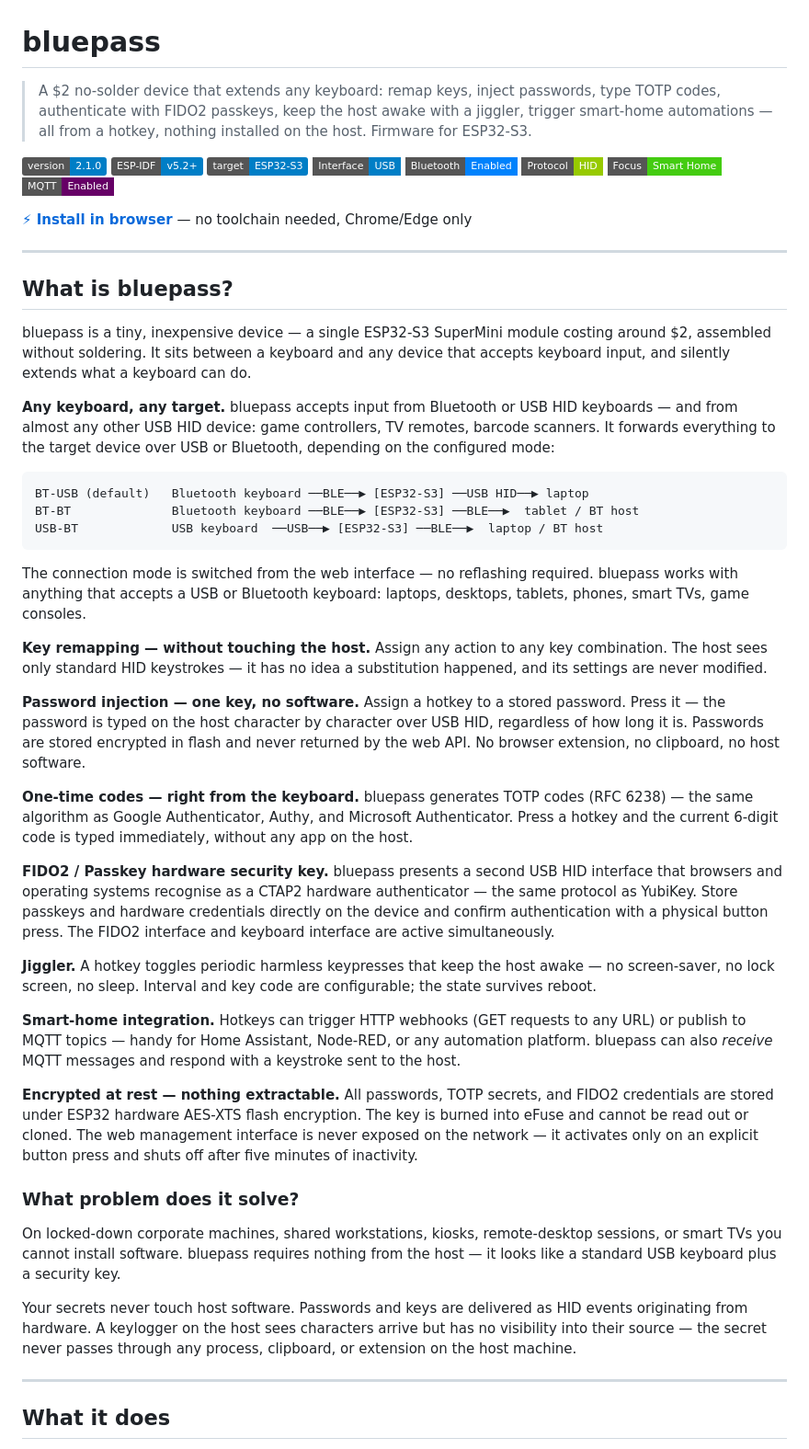
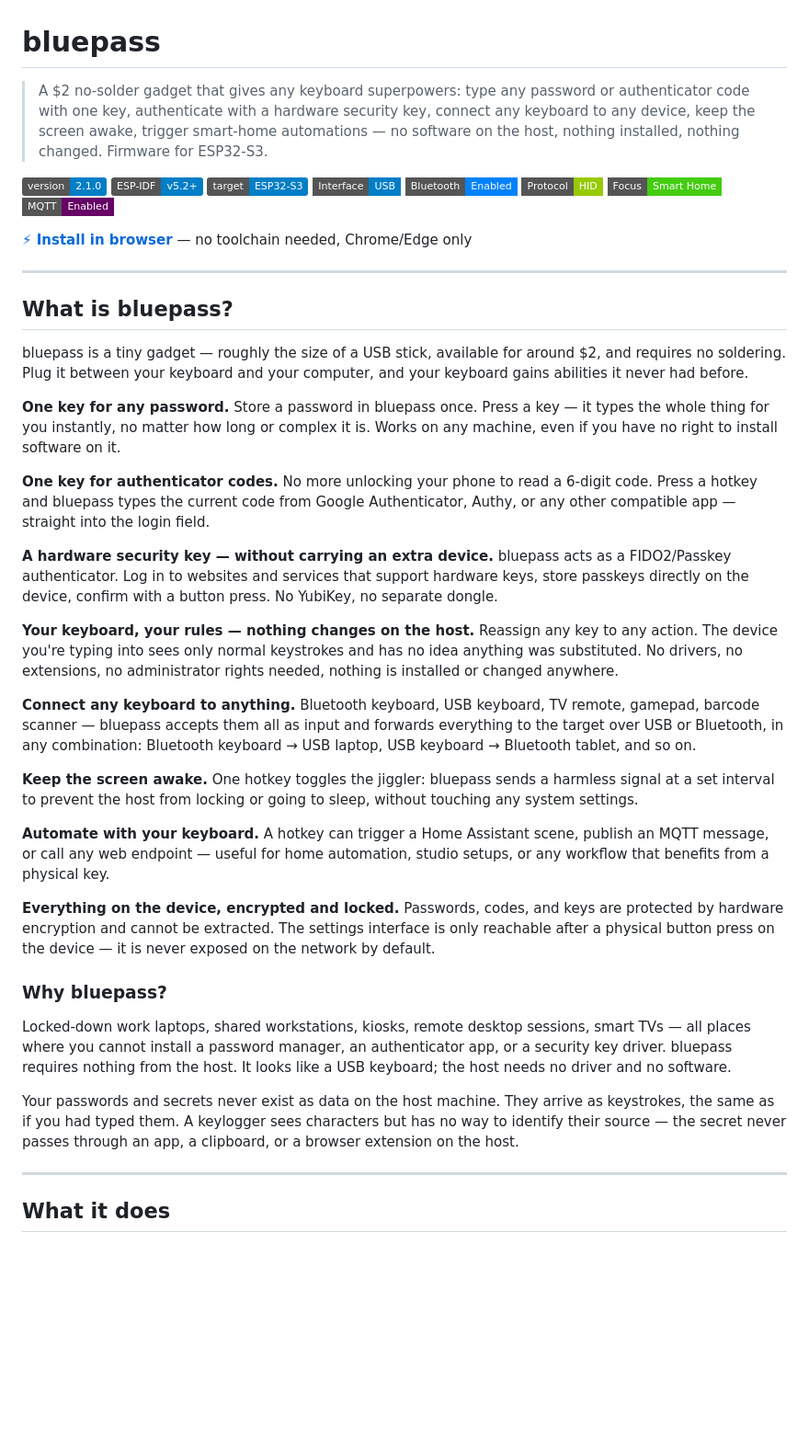
Before and after one commit to mykobzar/bluepass, a Markdown page: README.md, the part around the change. Shown at 92% size. GitHub-like rendering; badges without logos; blank space fills up the shorter version.

Commit message:
docs: human-first rewrite of intro — benefits language, no jargon in headers
Co-Authored-By: Claude Sonnet 4.6 <noreply@anthropic.com>

````diff
--- a/README.md
+++ b/README.md
@@ -1,6 +1,6 @@
 # bluepass
 
-> A $2 no-solder device that extends any keyboard: remap keys, inject passwords, type TOTP codes, authenticate with FIDO2 passkeys, keep the host awake with a jiggler, trigger smart-home automations — all from a hotkey, nothing installed on the host. Firmware for ESP32-S3.
+> A $2 no-solder gadget that gives any keyboard superpowers: type any password or authenticator code with one key, authenticate with a hardware security key, connect any keyboard to any device, keep the screen awake, trigger smart-home automations — no software on the host, nothing installed, nothing changed. Firmware for ESP32-S3.
 
 ![Version](https://img.shields.io/badge/version-2.1.0-blue)
 ![ESP-IDF](https://img.shields.io/badge/ESP--IDF-v5.2%2B-blue)
@@ -18,37 +18,29 @@
 
 ## What is bluepass?
 
-bluepass is a tiny, inexpensive device — a single ESP32-S3 SuperMini module costing around $2, assembled without soldering. It sits between a keyboard and any device that accepts keyboard input, and silently extends what a keyboard can do.
+bluepass is a tiny gadget — roughly the size of a USB stick, available for around $2, and requires no soldering. Plug it between your keyboard and your computer, and your keyboard gains abilities it never had before.
 
-**Any keyboard, any target.** bluepass accepts input from Bluetooth or USB HID keyboards — and from almost any other USB HID device: game controllers, TV remotes, barcode scanners. It forwards everything to the target device over USB or Bluetooth, depending on the configured mode:
+**One key for any password.** Store a password in bluepass once. Press a key — it types the whole thing for you instantly, no matter how long or complex it is. Works on any machine, even if you have no right to install software on it.
 
-```
-BT-USB (default)   Bluetooth keyboard ──BLE──▶ [ESP32-S3] ──USB HID──▶ laptop
-BT-BT              Bluetooth keyboard ──BLE──▶ [ESP32-S3] ──BLE──▶  tablet / BT host
-USB-BT             USB keyboard  ──USB──▶ [ESP32-S3] ──BLE──▶  laptop / BT host
-```
+**One key for authenticator codes.** No more unlocking your phone to read a 6-digit code. Press a hotkey and bluepass types the current code from Google Authenticator, Authy, or any other compatible app — straight into the login field.
 
-The connection mode is switched from the web interface — no reflashing required. bluepass works with anything that accepts a USB or Bluetooth keyboard: laptops, desktops, tablets, phones, smart TVs, game consoles.
+**A hardware security key — without carrying an extra device.** bluepass acts as a FIDO2/Passkey authenticator. Log in to websites and services that support hardware keys, store passkeys directly on the device, confirm with a button press. No YubiKey, no separate dongle.
 
-**Key remapping — without touching the host.** Assign any action to any key combination. The host sees only standard HID keystrokes — it has no idea a substitution happened, and its settings are never modified.
+**Your keyboard, your rules — nothing changes on the host.** Reassign any key to any action. The device you're typing into sees only normal keystrokes and has no idea anything was substituted. No drivers, no extensions, no administrator rights needed, nothing is installed or changed anywhere.
 
-**Password injection — one key, no software.** Assign a hotkey to a stored password. Press it — the password is typed on the host character by character over USB HID, regardless of how long it is. Passwords are stored encrypted in flash and never returned by the web API. No browser extension, no clipboard, no host software.
+**Connect any keyboard to anything.** Bluetooth keyboard, USB keyboard, TV remote, gamepad, barcode scanner — bluepass accepts them all as input and forwards everything to the target over USB or Bluetooth, in any combination: Bluetooth keyboard → USB laptop, USB keyboard → Bluetooth tablet, and so on.
 
-**One-time codes — right from the keyboard.** bluepass generates TOTP codes (RFC 6238) — the same algorithm as Google Authenticator, Authy, and Microsoft Authenticator. Press a hotkey and the current 6-digit code is typed immediately, without any app on the host.
+**Keep the screen awake.** One hotkey toggles the jiggler: bluepass sends a harmless signal at a set interval to prevent the host from locking or going to sleep, without touching any system settings.
 
-**FIDO2 / Passkey hardware security key.** bluepass presents a second USB HID interface that browsers and operating systems recognise as a CTAP2 hardware authenticator — the same protocol as YubiKey. Store passkeys and hardware credentials directly on the device and confirm authentication with a physical button press. The FIDO2 interface and keyboard interface are active simultaneously.
+**Automate with your keyboard.** A hotkey can trigger a Home Assistant scene, publish an MQTT message, or call any web endpoint — useful for home automation, studio setups, or any workflow that benefits from a physical key.
 
-**Jiggler.** A hotkey toggles periodic harmless keypresses that keep the host awake — no screen-saver, no lock screen, no sleep. Interval and key code are configurable; the state survives reboot.
+**Everything on the device, encrypted and locked.** Passwords, codes, and keys are protected by hardware encryption and cannot be extracted. The settings interface is only reachable after a physical button press on the device — it is never exposed on the network by default.
 
-**Smart-home integration.** Hotkeys can trigger HTTP webhooks (GET requests to any URL) or publish to MQTT topics — handy for Home Assistant, Node-RED, or any automation platform. bluepass can also *receive* MQTT messages and respond with a keystroke sent to the host.
+### Why bluepass?
 
-**Encrypted at rest — nothing extractable.** All passwords, TOTP secrets, and FIDO2 credentials are stored under ESP32 hardware AES-XTS flash encryption. The key is burned into eFuse and cannot be read out or cloned. The web management interface is never exposed on the network — it activates only on an explicit button press and shuts off after five minutes of inactivity.
+Locked-down work laptops, shared workstations, kiosks, remote desktop sessions, smart TVs — all places where you cannot install a password manager, an authenticator app, or a security key driver. bluepass requires nothing from the host. It looks like a USB keyboard; the host needs no driver and no software.
 
-### What problem does it solve?
-
-On locked-down corporate machines, shared workstations, kiosks, remote-desktop sessions, or smart TVs you cannot install software. bluepass requires nothing from the host — it looks like a standard USB keyboard plus a security key.
-
-Your secrets never touch host software. Passwords and keys are delivered as HID events originating from hardware. A keylogger on the host sees characters arrive but has no visibility into their source — the secret never passes through any process, clipboard, or extension on the host machine.
+Your passwords and secrets never exist as data on the host machine. They arrive as keystrokes, the same as if you had typed them. A keylogger sees characters but has no way to identify their source — the secret never passes through an app, a clipboard, or a browser extension on the host.
 
 ---
 
````
